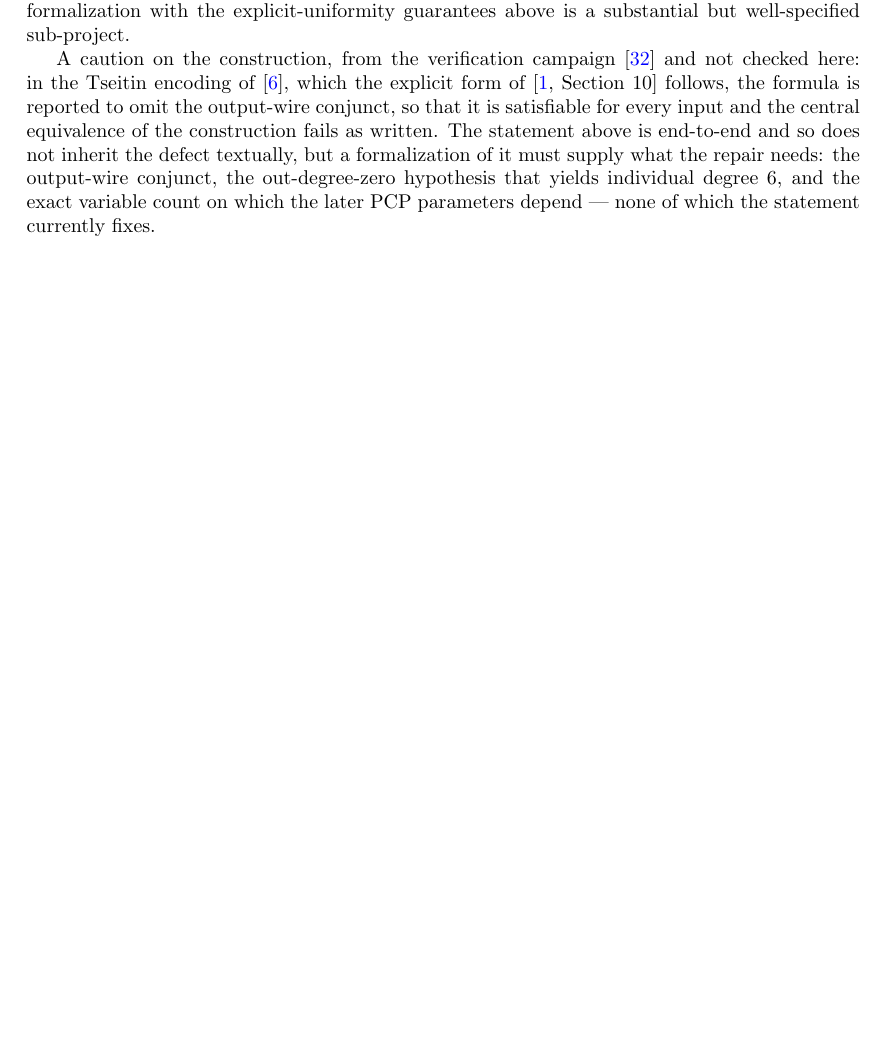
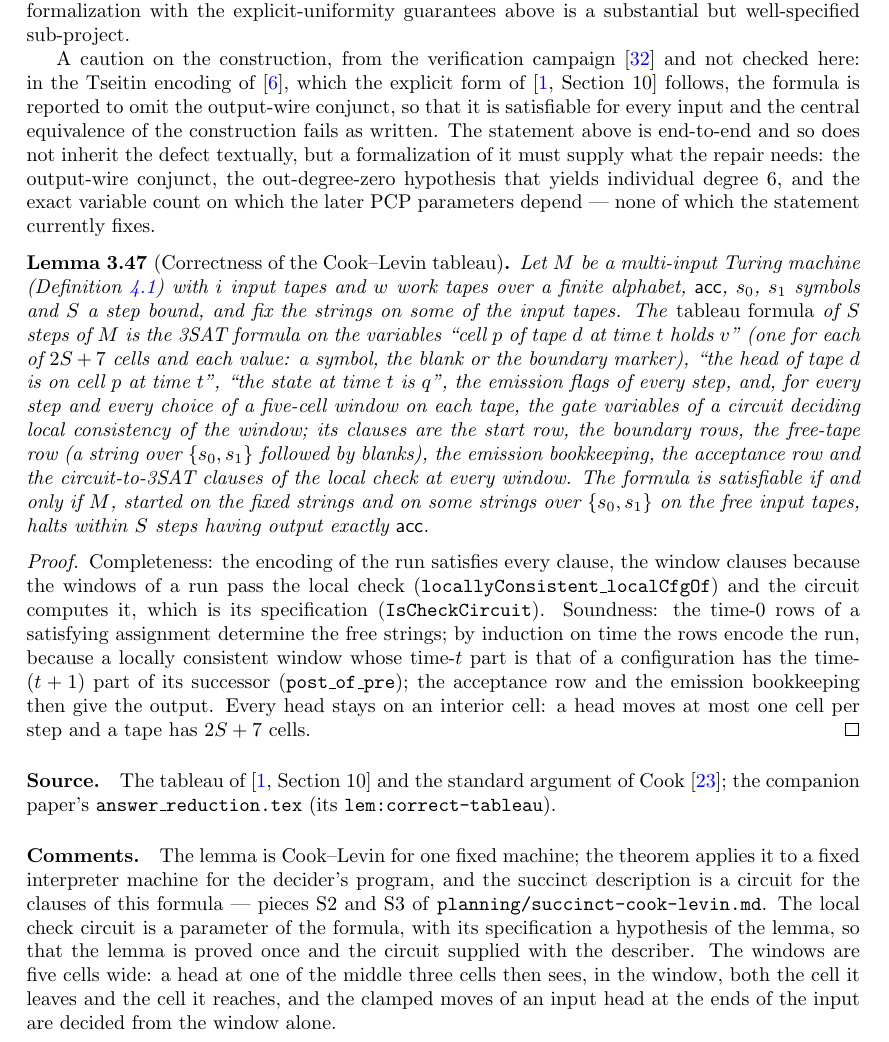
Before and after one commit to vidick/MIPRE-formalization, a LaTeX document (blueprint/src/print.tex, which reads blueprint/src/content/03_background_results.tex): part of page 30 of 80 before the commit and part of page 30 of 81 after it, cut so that both start at the same text, the shorter picture padded with empty space. Compiled offline with pdfLaTeX.

Commit message:
CookLevin: soundness of the tableau and its correctness lem:correct-tableau
A satisfying assignment reads the free input strings off its time-0 rows
and its rows encode the run, by induction on time: the successor part of
a locally consistent window is determined by its time-t part
(post_of_pre). tableau_sat_iff is the equivalence; the blueprint gets the
lemma with statement and proof marked, guarded in MIPRE/Axioms.lean; the
plan records S1's status and its departures from the sketch.

Co-Authored-By: Claude Fable 5.1 <noreply@anthropic.com>
Claude-Session: https://claude.ai/code/session_01J5cDfhmkBsbpx1t1FQNBUa

```diff
--- a/blueprint/src/content/03_background_results.tex
+++ b/blueprint/src/content/03_background_results.tex
@@ -1422,6 +1422,53 @@ the defect textually, but a formalization of it must supply what the repair need
 output-wire conjunct, the out-degree-zero hypothesis that yields individual degree $6$,
 and the exact variable count on which the later PCP parameters depend --- none of which
 the statement currently fixes.
+
+\begin{lemma}[Correctness of the Cook--Levin tableau]
+\label{lem:correct-tableau}
+\uses{def:multiinput-tm}
+\lean{MIPRE.TM.CookLevin.tableau_sat_iff}
+\leanok
+Let $M$ be a multi-input Turing machine (Definition~\ref{def:multiinput-tm}) with $i$ input
+tapes and $w$ work tapes over a finite alphabet, $\mathsf{acc}$, $s_0$, $s_1$ symbols and
+$S$ a step bound, and fix the strings on some of the input tapes. The \emph{tableau formula}
+of $S$ steps of $M$ is the 3SAT formula on the variables ``cell $p$ of tape $d$ at time $t$
+holds $v$'' (one for each of $2S + 7$ cells and each value: a symbol, the blank or the
+boundary marker), ``the head of tape $d$ is on cell $p$ at time $t$'', ``the state at time
+$t$ is $q$'', the emission flags of every step, and, for every step and every choice of a
+five-cell window on each tape, the gate variables of a circuit deciding local consistency
+of the window; its clauses are the start row, the boundary rows, the free-tape row (a
+string over $\{s_0, s_1\}$ followed by blanks), the emission bookkeeping, the acceptance
+row and the circuit-to-3SAT clauses of the local check at every window. The formula is
+satisfiable if and only if $M$, started on the fixed strings and on some strings over
+$\{s_0, s_1\}$ on the free input tapes, halts within $S$ steps having output exactly
+$\mathsf{acc}$.
+\end{lemma}
+
+\begin{proof}
+\leanok
+Completeness: the encoding of the run satisfies every clause, the window clauses because
+the windows of a run pass the local check (\texttt{locallyConsistent\_localCfgOf}) and the
+circuit computes it, which is its specification (\texttt{IsCheckCircuit}). Soundness: the
+time-$0$ rows of a satisfying assignment determine the free strings; by induction on time
+the rows encode the run, because a locally consistent window whose time-$t$ part is that
+of a configuration has the time-$(t + 1)$ part of its successor (\texttt{post\_of\_pre});
+the acceptance row and the emission bookkeeping then give the output. Every head stays on
+an interior cell: a head moves at most one cell per step and a tape has $2S + 7$ cells.
+\end{proof}
+
+\paragraph{Source.} The tableau of~\cite[Section 10]{JNVWY20} and the standard argument of
+Cook~\cite{Coo71}; the companion paper's \texttt{answer\_reduction.tex} (its
+\texttt{lem:correct-tableau}).
+
+\paragraph{Comments.} The lemma is Cook--Levin for one fixed machine; the theorem applies
+it to a fixed interpreter machine for the decider's program, and the succinct description
+is a circuit for the clauses of this formula --- pieces S2 and S3 of
+\texttt{planning/succinct-cook-levin.md}. The local check circuit is a parameter of the
+formula, with its specification a hypothesis of the lemma, so that the lemma is proved once
+and the circuit supplied with the describer. The windows are five cells wide: a head at one
+of the middle three cells then sees, in the window, both the cell it leaves and the cell it
+reaches, and the clamped moves of an input head at the ends of the input are decided from
+the window alone.
 
 \subsection{Self-dual normal bases}
 \label{sec:rr-self-dual-basis}
```
Also changed, not shown: planning/succinct-cook-levin.md (+47 -0 lines), blueprint/src/content/03_background_results.tex (2 more changed lines), 6 other files.
